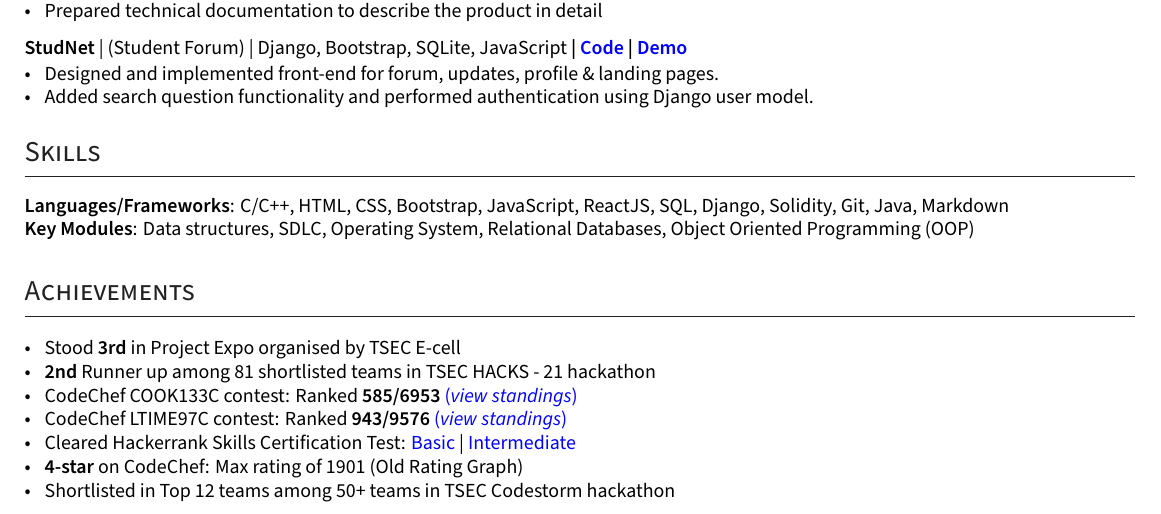
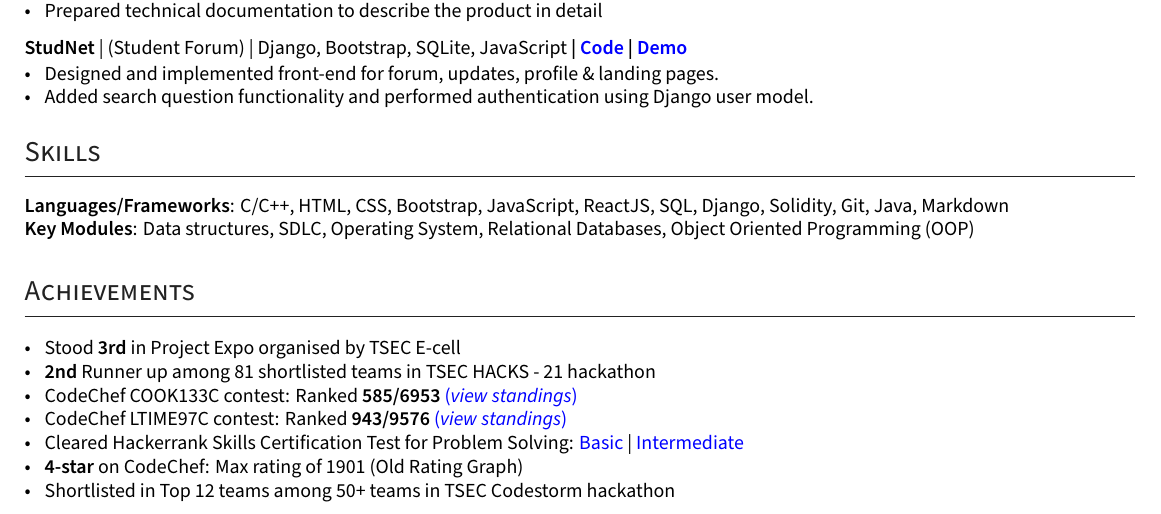
Before and after one commit to ShyrenMore/resume, a LaTeX CV (resume.tex): part of the page, cut so that both start at the same text. Compiled offline with XeLaTeX.

Commit message:
add problem solving to certi test

```diff
--- a/resume.tex
+++ b/resume.tex
@@ -341,7 +341,7 @@ ItalicFont=SourceSansPro-RegularIt.otf
     \item \textbf{2nd} Runner up among 81 shortlisted teams in TSEC HACKS - 21 hackathon
     \item  CodeChef COOK133C contest: Ranked \textbf{585/6953} \href{https://www.codechef.com/rankings/COOK133C?itemsPerPage=100&order=asc&page=70&search=shyren_more&sortBy=rank}{(\textit{view standings})}
     \item  CodeChef LTIME97C contest: Ranked \textbf{943/9576} \href{https://www.codechef.com/rankings/LTIME97C?itemsPerPage=100&order=asc&page=70&search=shyren_more&sortBy=rank}{(\textit{view standings})}
-    \item Cleared Hackerrank Skills Certification Test:
+    \item Cleared Hackerrank Skills Certification Test for Problem Solving:
         \href{https://www.hackerrank.com/certificates/69fa323a6b13}{Basic} |
         \href{https://www.hackerrank.com/certificates/7be43b2d0925}{Intermediate}
 
```
